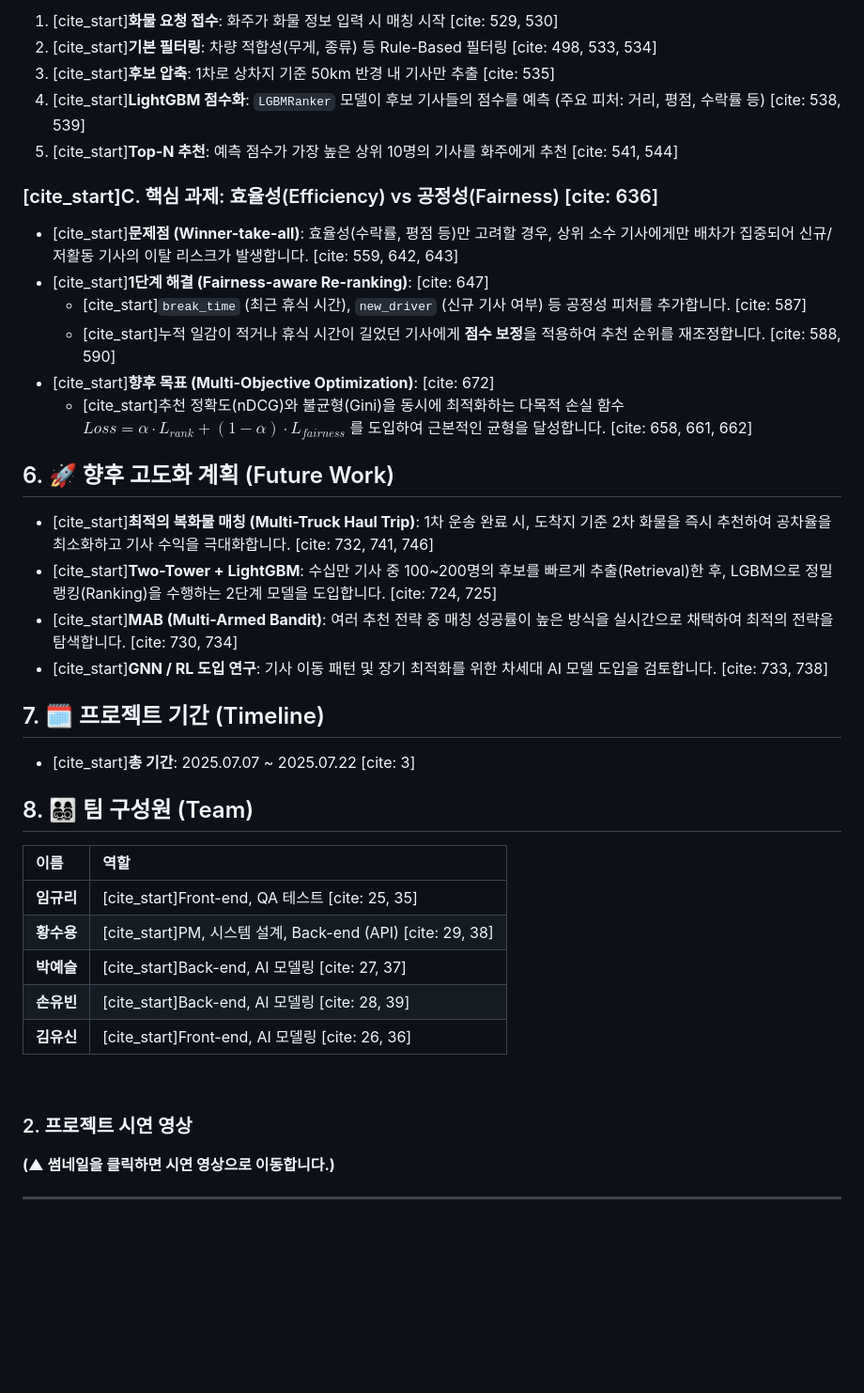
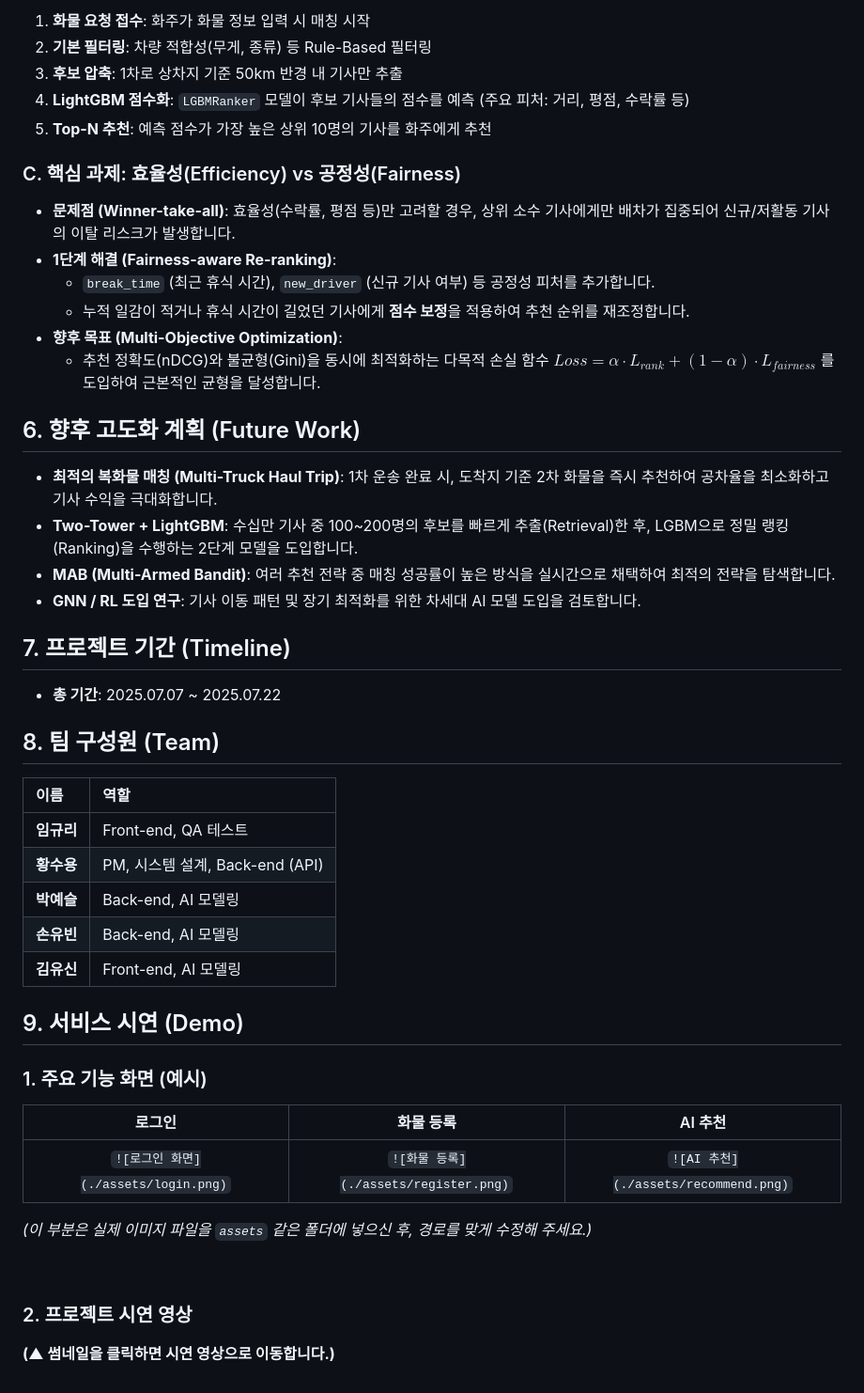
Before and after one commit to youyou-him/cargo_ai, a Markdown page: README.md, the part around one of its changes. Shown at 94% size. GitHub-like rendering; blank space fills up the shorter version.

```diff
--- a/README.md
+++ b/README.md
@@ -70,39 +67,49 @@
 
-1.  [cite\_start]**화물 요청 접수**: 화주가 화물 정보 입력 시 매칭 시작 [cite: 529, 530]
-2.  [cite\_start]**기본 필터링**: 차량 적합성(무게, 종류) 등 Rule-Based 필터링 [cite: 498, 533, 534]
-3.  [cite\_start]**후보 압축**: 1차로 상차지 기준 50km 반경 내 기사만 추출 [cite: 535]
-4.  [cite\_start]**LightGBM 점수화**: `LGBMRanker` 모델이 후보 기사들의 점수를 예측 (주요 피처: 거리, 평점, 수락률 등) [cite: 538, 539]
-5.  [cite\_start]**Top-N 추천**: 예측 점수가 가장 높은 상위 10명의 기사를 화주에게 추천 [cite: 541, 544]
+1.  **화물 요청 접수**: 화주가 화물 정보 입력 시 매칭 시작
+2.  **기본 필터링**: 차량 적합성(무게, 종류) 등 Rule-Based 필터링
+3.  **후보 압축**: 1차로 상차지 기준 50km 반경 내 기사만 추출
+4.  **LightGBM 점수화**: `LGBMRanker` 모델이 후보 기사들의 점수를 예측 (주요 피처: 거리, 평점, 수락률 등)
+5.  **Top-N 추천**: 예측 점수가 가장 높은 상위 10명의 기사를 화주에게 추천
 
-### [cite\_start]C. 핵심 과제: 효율성(Efficiency) vs 공정성(Fairness) [cite: 636]
+### C. 핵심 과제: 효율성(Efficiency) vs 공정성(Fairness)
 
-  * [cite\_start]**문제점 (Winner-take-all)**: 효율성(수락률, 평점 등)만 고려할 경우, 상위 소수 기사에게만 배차가 집중되어 신규/저활동 기사의 이탈 리스크가 발생합니다. [cite: 559, 642, 643]
-  * [cite\_start]**1단계 해결 (Fairness-aware Re-ranking)**: [cite: 647]
-      * [cite\_start]`break_time` (최근 휴식 시간), `new_driver` (신규 기사 여부) 등 공정성 피처를 추가합니다. [cite: 587]
-      * [cite\_start]누적 일감이 적거나 휴식 시간이 길었던 기사에게 **점수 보정**을 적용하여 추천 순위를 재조정합니다. [cite: 588, 590]
-  * [cite\_start]**향후 목표 (Multi-Objective Optimization)**: [cite: 672]
-      * [cite\_start]추천 정확도(nDCG)와 불균형(Gini)을 동시에 최적화하는 다목적 손실 함수 $Loss = \alpha \cdot L_{rank} + (1-\alpha) \cdot L_{fairness}$ 를 도입하여 근본적인 균형을 달성합니다. [cite: 658, 661, 662]
+  * **문제점 (Winner-take-all)**: 효율성(수락률, 평점 등)만 고려할 경우, 상위 소수 기사에게만 배차가 집중되어 신규/저활동 기사의 이탈 리스크가 발생합니다.
+  * **1단계 해결 (Fairness-aware Re-ranking)**:
+      * `break_time` (최근 휴식 시간), `new_driver` (신규 기사 여부) 등 공정성 피처를 추가합니다.
+      * 누적 일감이 적거나 휴식 시간이 길었던 기사에게 **점수 보정**을 적용하여 추천 순위를 재조정합니다.
+  * **향후 목표 (Multi-Objective Optimization)**:
+      * 추천 정확도(nDCG)와 불균형(Gini)을 동시에 최적화하는 다목적 손실 함수 $Loss = \alpha \cdot L_{rank} + (1-\alpha) \cdot L_{fairness}$ 를 도입하여 근본적인 균형을 달성합니다.
 
-## 6\. 🚀 향후 고도화 계획 (Future Work)
+## 6\. 향후 고도화 계획 (Future Work)
 
-  * [cite\_start]**최적의 복화물 매칭 (Multi-Truck Haul Trip)**: 1차 운송 완료 시, 도착지 기준 2차 화물을 즉시 추천하여 공차율을 최소화하고 기사 수익을 극대화합니다. [cite: 732, 741, 746]
-  * [cite\_start]**Two-Tower + LightGBM**: 수십만 기사 중 100\~200명의 후보를 빠르게 추출(Retrieval)한 후, LGBM으로 정밀 랭킹(Ranking)을 수행하는 2단계 모델을 도입합니다. [cite: 724, 725]
-  * [cite\_start]**MAB (Multi-Armed Bandit)**: 여러 추천 전략 중 매칭 성공률이 높은 방식을 실시간으로 채택하여 최적의 전략을 탐색합니다. [cite: 730, 734]
-  * [cite\_start]**GNN / RL 도입 연구**: 기사 이동 패턴 및 장기 최적화를 위한 차세대 AI 모델 도입을 검토합니다. [cite: 733, 738]
+  * **최적의 복화물 매칭 (Multi-Truck Haul Trip)**: 1차 운송 완료 시, 도착지 기준 2차 화물을 즉시 추천하여 공차율을 최소화하고 기사 수익을 극대화합니다.
+  * **Two-Tower + LightGBM**: 수십만 기사 중 100\~200명의 후보를 빠르게 추출(Retrieval)한 후, LGBM으로 정밀 랭킹(Ranking)을 수행하는 2단계 모델을 도입합니다.
+  * **MAB (Multi-Armed Bandit)**: 여러 추천 전략 중 매칭 성공률이 높은 방식을 실시간으로 채택하여 최적의 전략을 탐색합니다.
+  * **GNN / RL 도입 연구**: 기사 이동 패턴 및 장기 최적화를 위한 차세대 AI 모델 도입을 검토합니다.
 
-## 7\. 🗓️ 프로젝트 기간 (Timeline)
+## 7\. 프로젝트 기간 (Timeline)
 
-  * [cite\_start]**총 기간**: 2025.07.07 \~ 2025.07.22 [cite: 3]
+  * **총 기간**: 2025.07.07 \~ 2025.07.22
 
-## 8\. 👨‍👩‍👧‍👦 팀 구성원 (Team)
+## 8\. 팀 구성원 (Team)
 
 | 이름 | 역할 |
 | :--- | :--- |
-| **임규리** | [cite\_start]Front-end, QA 테스트 [cite: 25, 35] |
-| **황수용** | [cite\_start]PM, 시스템 설계, Back-end (API) [cite: 29, 38] |
-| **박예슬** | [cite\_start]Back-end, AI 모델링 [cite: 27, 37] |
-| **손유빈** | [cite\_start]Back-end, AI 모델링 [cite: 28, 39] |
-| **김유신** | [cite\_start]Front-end, AI 모델링 [cite: 26, 36] |
+| **임규리** | Front-end, QA 테스트 |
+| **황수용** | PM, 시스템 설계, Back-end (API) |
+| **박예슬** | Back-end, AI 모델링 |
+| **손유빈** | Back-end, AI 모델링 |
+| **김유신** | Front-end, AI 모델링 |
+
+## 9\. 서비스 시연 (Demo)
+
+### 1\. 주요 기능 화면 (예시)
+
+| 로그인 | 화물 등록 | AI 추천 |
+| :---: | :---: | :---: |
+| `![로그인 화면](./assets/login.png)` | `![화물 등록](./assets/register.png)` | `![AI 추천](./assets/recommend.png)` |
+
+*(이 부분은 실제 이미지 파일을 `assets` 같은 폴더에 넣으신 후, 경로를 맞게 수정해 주세요.)*
 
 <br>
 
@@ -112,4 +119,2 @@
 
 **(▲ 썸네일을 클릭하면 시연 영상으로 이동합니다.)**
-
------
```
Also changed, not shown: other parts of README.md (+37 -40 lines).
